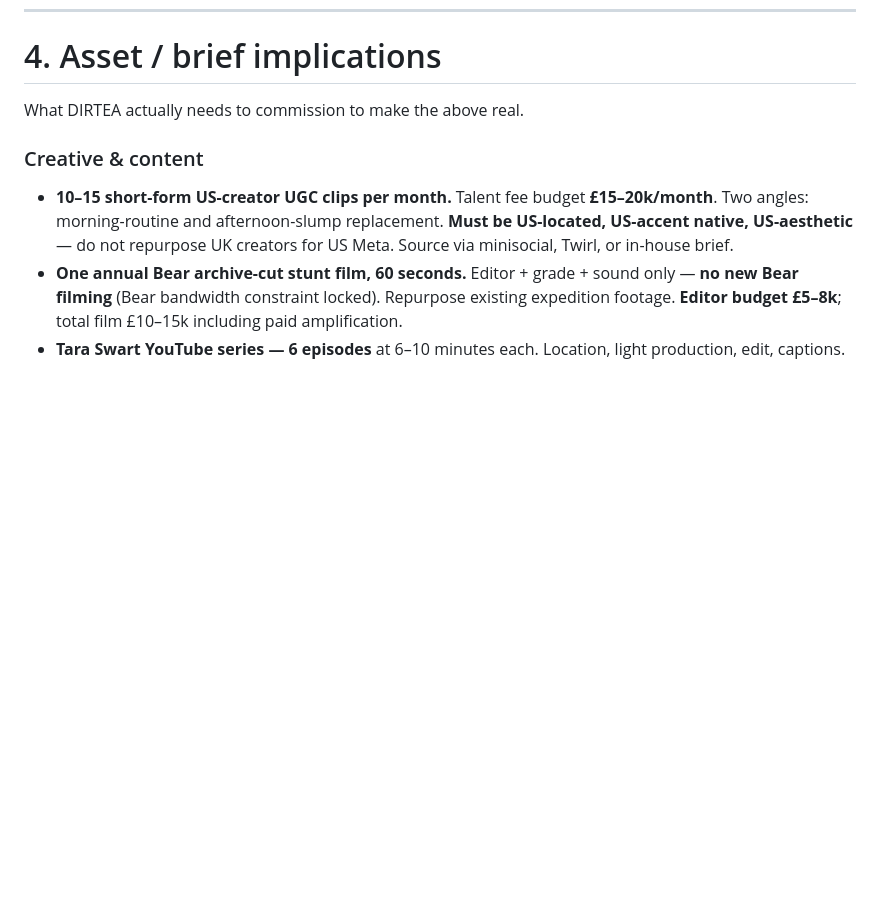
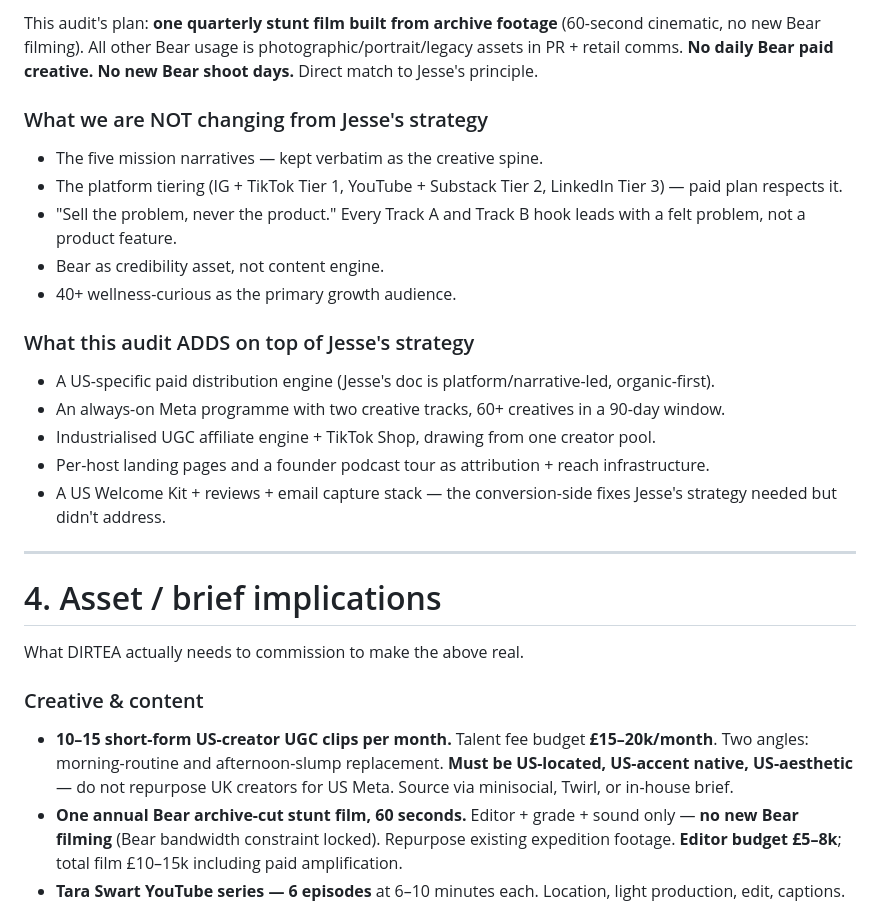
Before and after one commit to dnd5fj5gjy-bit/bgv-strategy-hub, a Markdown page: modern-savage-strategy/dirtea-competitor-audit-2026-05-13/audit.md, the part around one of its changes. Drawn GitHub-style; blank space fills up the shorter version.

Commit message:
DIRTEA audit: add section 3B mapping paid plan to Bear Witness's 5 narratives

```diff
--- a/modern-savage-strategy/dirtea-competitor-audit-2026-05-13/audit.md
+++ b/modern-savage-strategy/dirtea-competitor-audit-2026-05-13/audit.md
@@ -410,3 +438,23 @@ Everything else is downstream of these three.
+This audit's plan: **one quarterly stunt film built from archive footage** (60-second cinematic, no new Bear filming). All other Bear usage is photographic/portrait/legacy assets in PR + retail comms. **No daily Bear paid creative. No new Bear shoot days.** Direct match to Jesse's principle.
+
+### What we are NOT changing from Jesse's strategy
+
+- The five mission narratives — kept verbatim as the creative spine.
+- The platform tiering (IG + TikTok Tier 1, YouTube + Substack Tier 2, LinkedIn Tier 3) — paid plan respects it.
+- "Sell the problem, never the product." Every Track A and Track B hook leads with a felt problem, not a product feature.
+- Bear as credibility asset, not content engine.
+- 40+ wellness-curious as the primary growth audience.
+
+### What this audit ADDS on top of Jesse's strategy
+
+- A US-specific paid distribution engine (Jesse's doc is platform/narrative-led, organic-first).
+- An always-on Meta programme with two creative tracks, 60+ creatives in a 90-day window.
+- Industrialised UGC affiliate engine + TikTok Shop, drawing from one creator pool.
+- Per-host landing pages and a founder podcast tour as attribution + reach infrastructure.
+- A US Welcome Kit + reviews + email capture stack — the conversion-side fixes Jesse's strategy needed but didn't address.
+
+---
+
 # 4. Asset / brief implications
 
 What DIRTEA actually needs to commission to make the above real.
```
Also changed, not shown: other parts of modern-savage-strategy/dirtea-competitor-audit-2026-05-13/audit.md (+28 -0 lines).
